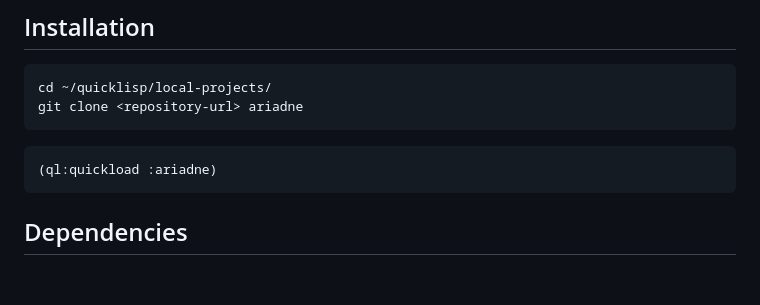
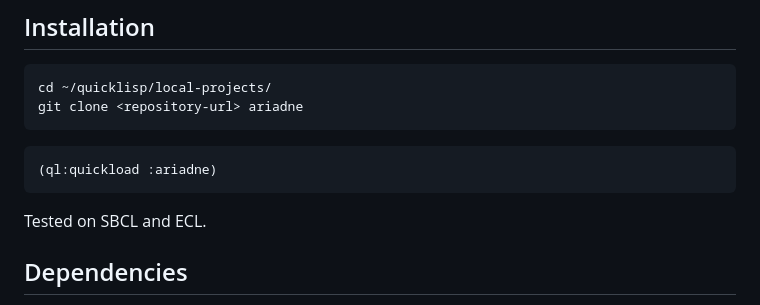
Before and after one commit to hajovonta/ariadne, a Markdown page: README.md, the part around the change. Rendered like a GitHub page; blank space fills up the shorter version.

Commit message:
Note ECL compatibility in README and ROADMAP

````diff
--- a/README.md
+++ b/README.md
@@ -108,6 +108,8 @@ git clone <repository-url> ariadne
 ```lisp
 (ql:quickload :ariadne)
 ```
+
+Tested on SBCL and ECL.
 
 ## Dependencies
 
````
Also changed, not shown: ROADMAP.md (+1 -1 lines).
